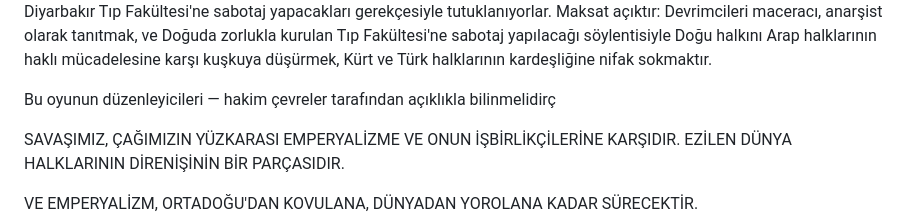
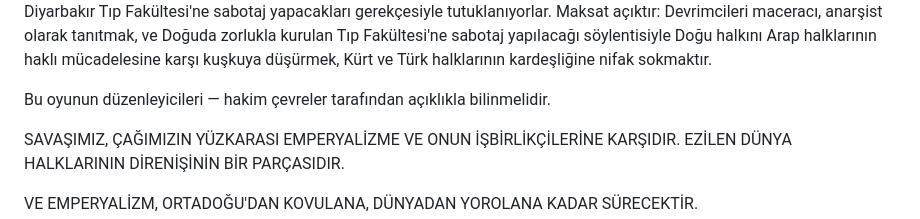
Before and after one commit to ACortellari/ACortellari.github.io, a Markdown page: Turkey Palestine Archive/Primary Sources/Aslan - 1970 - El Feth'e Niye Gittim.md, the part around the change. Drawn GitHub-style.

```diff
--- a/Turkey Palestine Archive/Primary Sources/Aslan - 1970 - El Feth'e Niye Gittim.md
+++ b/Turkey Palestine Archive/Primary Sources/Aslan - 1970 - El Feth'e Niye Gittim.md
@@ -25,7 +25,7 @@ yolmak idi...
 
 Hakim sınıflar artık şunu anlamalıdır ki, ne tür işkenceler yapılırsa, ne tür tertipler hazırlanırsa hazırlansın, devrimciler yılmayacak ve haklı kavgalarını sonuna dek sürdürecektir. Türkiye'deki devrimcileri ve devrimci kavgayı Türkiye halklarının gözlerinden düşürmek için yapılan son tertiplerden biri de Diyarbakır Olayı'dır. Memleketlerine dönen devrimciler, birbir Diyarbakır Tıp Fakültesi'ne sabotaj yapacakları gerekçesiyle tutuklanıyorlar. Maksat açıktır: Devrimcileri maceracı, anarşist olarak tanıtmak, ve Doğuda zorlukla kurulan Tıp Fakültesi'ne sabotaj yapılacağı söylentisiyle Doğu halkını Arap halklarının haklı mücadelesine karşı kuşkuya düşürmek, Kürt ve Türk halklarının kardeşliğine nifak sokmaktır.
 
-Bu oyunun düzenleyicileri — hakim çevreler tarafından açıklıkla bilinmelidirç
+Bu oyunun düzenleyicileri — hakim çevreler tarafından açıklıkla bilinmelidir.
 
 SAVAŞIMIZ, ÇAĞIMIZIN YÜZKARASI EMPERYALİZME VE ONUN
 İŞBİRLİKÇİLERİNE KARŞIDIR. EZİLEN DÜNYA HALKLARININ DİRENİŞİNİN BİR PARÇASIDIR.
```
